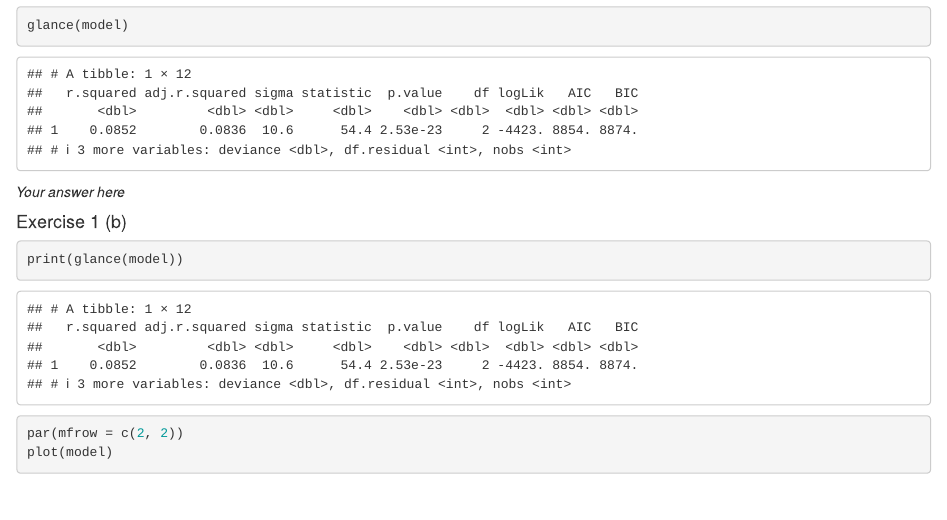
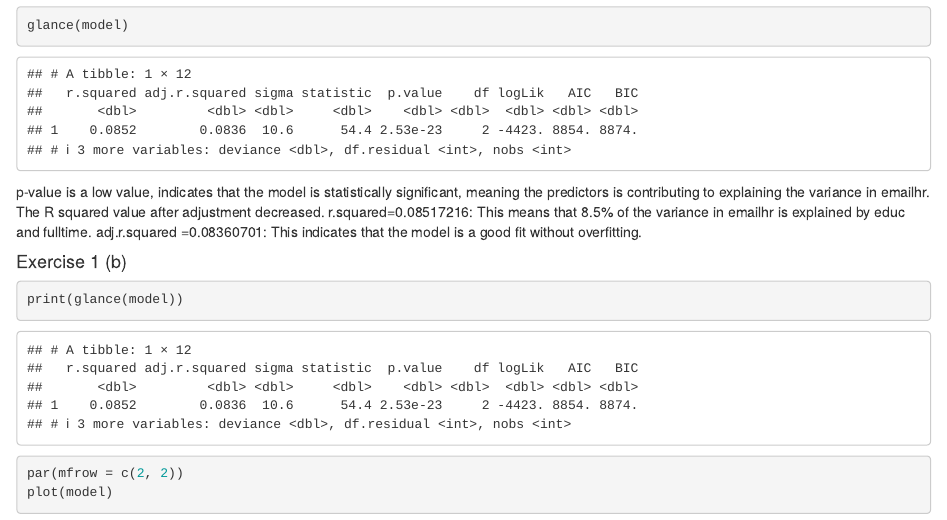
Before and after one commit to znsy1219/hw03, an R Markdown document (hw-03-template.Rmd): the page in a window 1100 px wide, from 1460 px down. Rendered offline with R 4.5, knitr and Pandoc, with nearby package versions; some code elsewhere in the file could not run offline; common packages that the code uses without loading them are loaded.

Commit message:
Question answering for ex1a

````diff
--- a/hw-03-template.Rmd
+++ b/hw-03-template.Rmd
@@ -82,7 +82,11 @@ glance(model)
 
 ```
 
-*Your answer here*
+p-value is a low value, indicates that the model is statistically significant, meaning the predictors is contributing to explaining the variance in emailhr.
+The R squared value after adjustment decreased.
+r.squared=0.08517216: This means that 8.5% of the variance in emailhr is explained by educ and fulltime.
+adj.r.squared =0.08360701: This indicates that the model is a good fit without overfitting.
+
 
 #### Exercise 1 (b)
 
````
